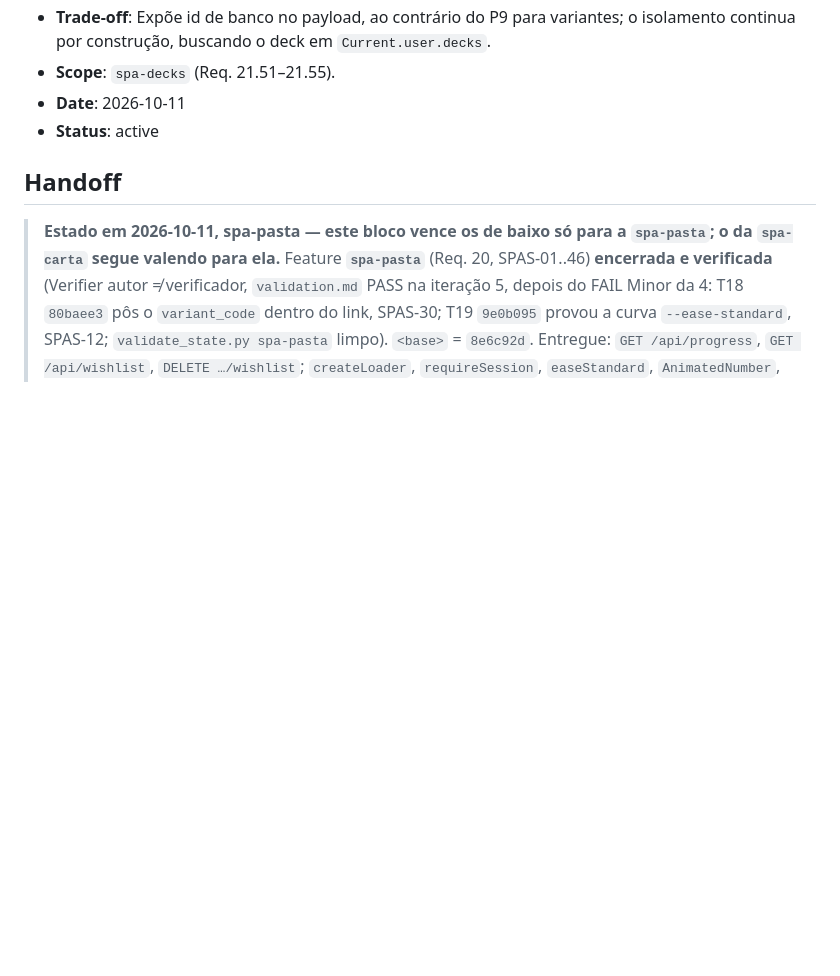
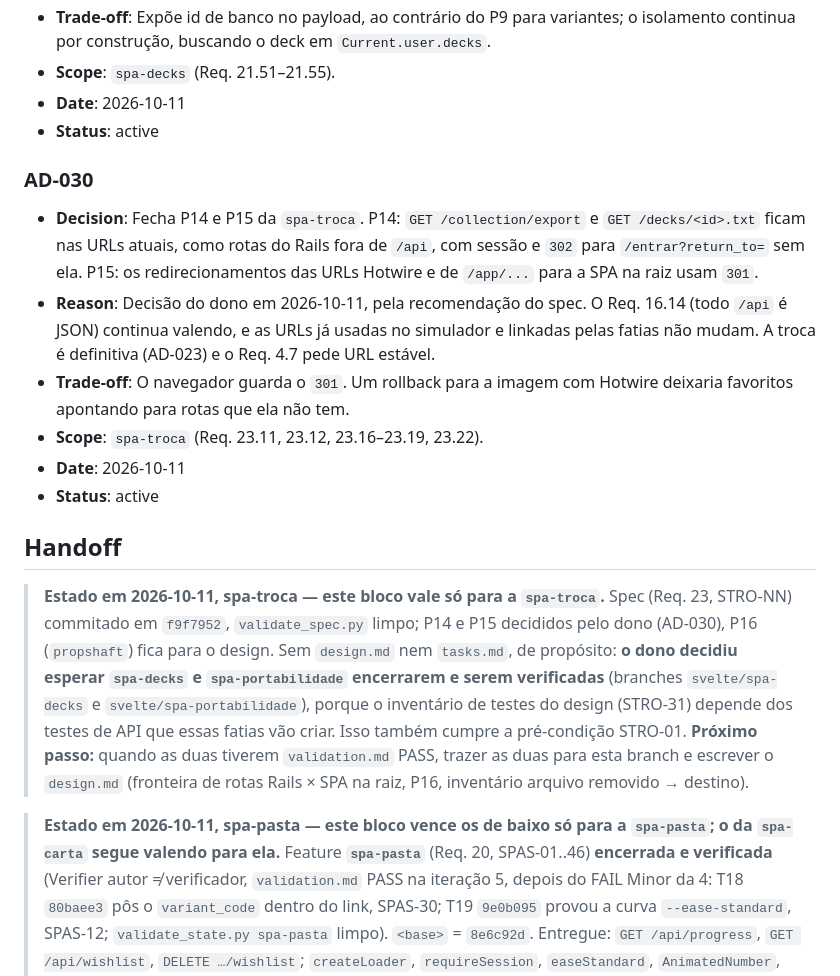
Before and after one commit to pinhaum/bindr-tcg, a Markdown page: .specs/STATE.md, the part around the change. Rendered like a GitHub page; blank space fills up the shorter version.

Commit message:
docs(spa-troca): registrar as decisões do dono sobre P14 e P15 (AD-030) e o handoff

```diff
--- a/.specs/STATE.md
+++ b/.specs/STATE.md
@@ -234,7 +234,17 @@
 - **Date**: 2026-10-11
 - **Status**: active
 
+### AD-030
+- **Decision**: Fecha P14 e P15 da `spa-troca`. P14: `GET /collection/export` e `GET /decks/<id>.txt` ficam nas URLs atuais, como rotas do Rails fora de `/api`, com sessão e `302` para `/entrar?return_to=` sem ela. P15: os redirecionamentos das URLs Hotwire e de `/app/...` para a SPA na raiz usam `301`.
+- **Reason**: Decisão do dono em 2026-10-11, pela recomendação do spec. O Req. 16.14 (todo `/api` é JSON) continua valendo, e as URLs já usadas no simulador e linkadas pelas fatias não mudam. A troca é definitiva (AD-023) e o Req. 4.7 pede URL estável.
+- **Trade-off**: O navegador guarda o `301`. Um rollback para a imagem com Hotwire deixaria favoritos apontando para rotas que ela não tem.
+- **Scope**: `spa-troca` (Req. 23.11, 23.12, 23.16–23.19, 23.22).
+- **Date**: 2026-10-11
+- **Status**: active
+
 ## Handoff
+
+> **Estado em 2026-10-11, spa-troca — este bloco vale só para a `spa-troca`.** Spec (Req. 23, STRO-NN) commitado em `f9f7952`, `validate_spec.py` limpo; P14 e P15 decididos pelo dono (AD-030), P16 (`propshaft`) fica para o design. Sem `design.md` nem `tasks.md`, de propósito: **o dono decidiu esperar `spa-decks` e `spa-portabilidade` encerrarem e serem verificadas** (branches `svelte/spa-decks` e `svelte/spa-portabilidade`), porque o inventário de testes do design (STRO-31) depende dos testes de API que essas fatias vão criar. Isso também cumpre a pré-condição STRO-01. **Próximo passo:** quando as duas tiverem `validation.md` PASS, trazer as duas para esta branch e escrever o `design.md` (fronteira de rotas Rails × SPA na raiz, P16, inventário arquivo removido → destino).
 
 > **Estado em 2026-10-11, spa-pasta — este bloco vence os de baixo só para a `spa-pasta`; o da `spa-carta` segue valendo para ela.** Feature **`spa-pasta`** (Req. 20, SPAS-01..46) **encerrada e verificada** (Verifier autor ≠ verificador, `validation.md` PASS na iteração 5, depois do FAIL Minor da 4: T18 `80baee3` pôs o `variant_code` dentro do link, SPAS-30; T19 `9e0b095` provou a curva `--ease-standard`, SPAS-12; `validate_state.py spa-pasta` limpo). `<base>` = `8e6c92d`. Entregue: `GET /api/progress`, `GET /api/wishlist`, `DELETE …/wishlist`; `createLoader`, `requireSession`, `easeStandard`, `AnimatedNumber`, `PastaSummary`, `SetProgressRow`, `WishlistItem`; rotas `/app/pasta` e `/app/pasta/desejos`; e2e `pasta.spec.ts` e `pasta-desejos.spec.ts`. Gates: Vitest 860, e2e 193, Rails 1995, rubocop limpo, brakeman só com o aviso de calendário. **Dívida:** migrar `catalog.svelte.ts` e `card-detail.svelte.ts` para `createLoader`. **Decisões a confirmar com o dono:** SPAS-11 medido descontando os vãos da grade; SPAS-26 com capturas geradas pelo e2e e comparação pelo dono; SPAS-34 só move o foco quando ele ficou no `body` (precisões agora no spec). Capturas em `frontend/test-results/pasta-capturas/` (não versionado).
 
```
Also changed, not shown: .context/requirements.md (+7 -7 lines), 1 other file.
